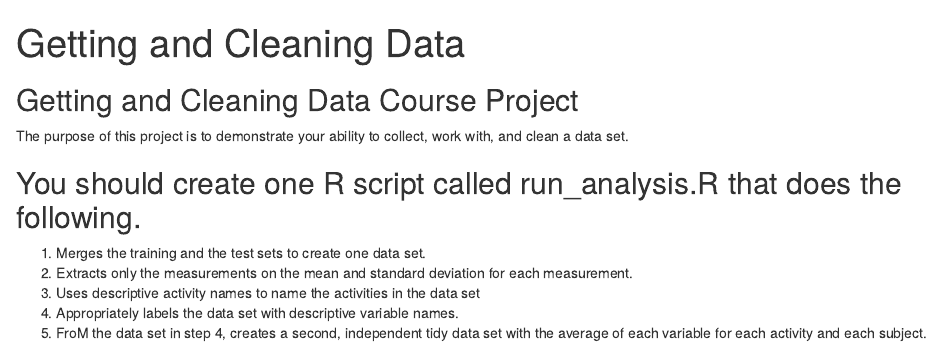
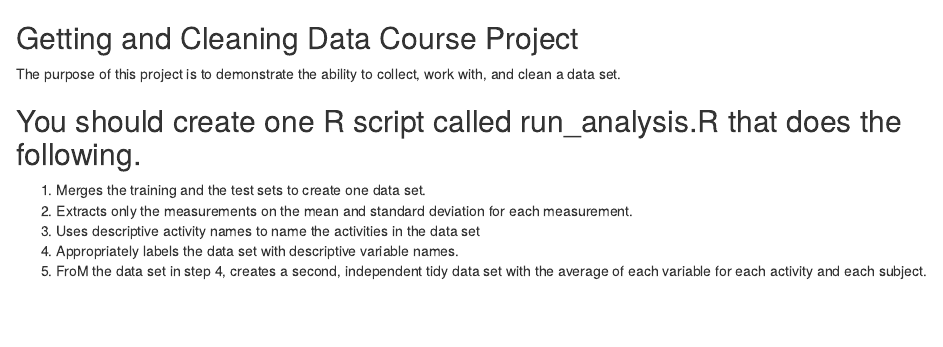
Before and after one commit to JeanCarloVen/Getting-and-cleaning-Data, an R Markdown document (README.Rmd): the page in a window 1100 px wide, from its top. Rendered offline with R 4.5, knitr and Pandoc, with nearby package versions; both versions are drawn in the output format of the newer one.

Commit message:
Update README.Rmd

```diff
--- a/README.Rmd
+++ b/README.Rmd
@@ -1,2 +0,0 @@
----
-title: "Getting and Cleaning Data"
@@ -10,6 +1,6 @@ knitr::opts_chunk$set(echo = TRUE)
 ## Getting and Cleaning Data Course Project
 
-The purpose of this project is to demonstrate your ability to collect, work with, and clean a data set.
+The purpose of this project is to demonstrate the ability to collect, work with, and clean a data set.
 
 ## You should create one R script called run_analysis.R that does the following.
 
```
Also changed, not shown: README.Rmd (7 more changed lines).
